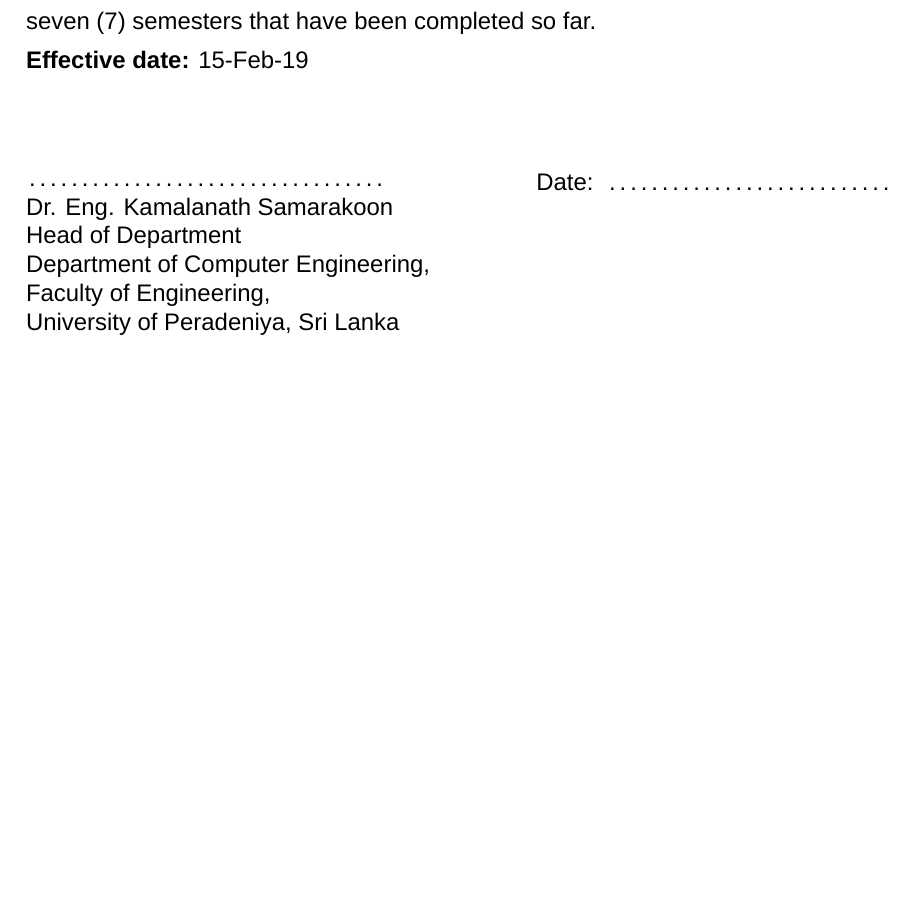
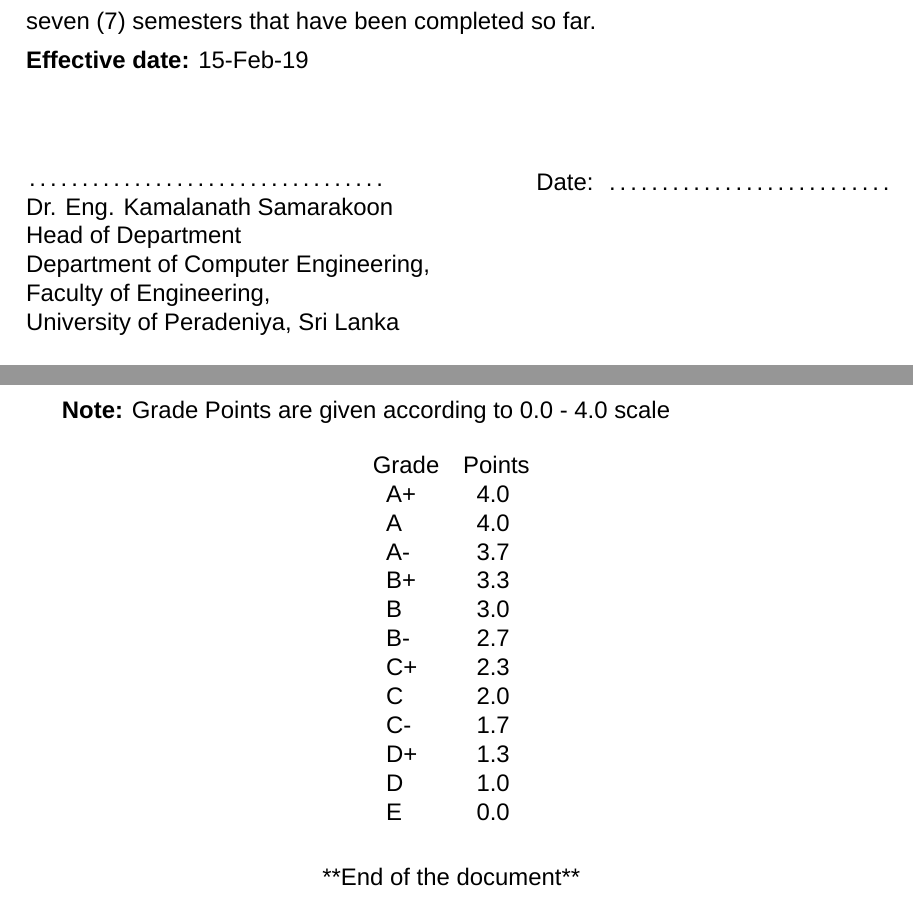
Before and after one commit to gihanjayatilaka/eng.pdn.ac.lk-unofficial-interim-transcript-template, a LaTeX document (transcript.tex): part of page 3 of 3 before the commit and two parts of pages 3 and 4 of 4 after it, the two joined at a grey line, cut so that both start at the same text, the shorter picture padded with empty space. Compiled offline with XeLaTeX; a missing font is replaced by an installed copy or a similar font.

Commit message:
Update transcript.tex

```diff
--- a/transcript.tex
+++ b/transcript.tex
@@ -339,4 +339,34 @@
     \Date
   \end{minipage}
 
+
+
+\textbf{Note:} Grade Points are given according to 0.0 - 4.0 scale
+
+\begin{table}[H]
+\centering
+\begin{tabular}{ll}
+\multicolumn{1}{c}{Grade} &
+\multicolumn{1}{c}{Points}\\
+% Grade & Points \\
+\ \ A+    & \ \ 4.0    \\
+\ \ A     & \ \ 4.0    \\
+\ \ A-    & \ \ 3.7    \\
+\ \ B+    & \ \ 3.3    \\
+\ \ B    & \ \ 3.0    \\
+\ \ B-    & \ \ 2.7    \\
+\ \ C+    & \ \ 2.3    \\
+\ \ C     & \ \ 2.0    \\
+\ \ C-    & \ \ 1.7    \\
+\ \ D+    & \ \ 1.3    \\
+\ \ D     & \ \ 1.0    \\
+\ \ E     & \ \ 0.0    \\
+\end{tabular}
+\end{table}
+
+\begin{center}
+**End of the document**
+\end{center}
+
+
 \end{document}
```
